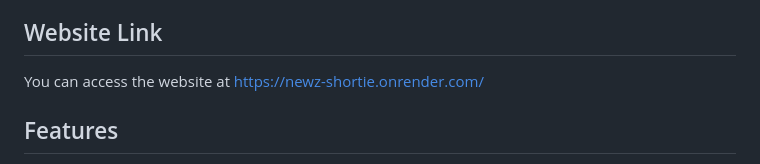
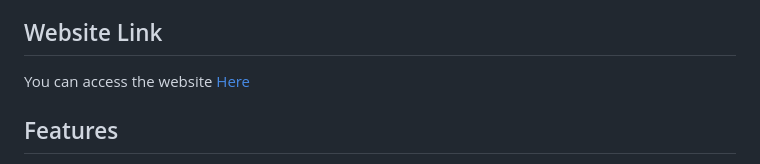
Before and after one commit to bandhan-majumder/Newz_Shortie, a Markdown page: README.md, the part around the change. GitHub-like rendering.

```diff
--- a/README.md
+++ b/README.md
@@ -13,7 +13,7 @@ Welcome to Newz Shortie! This Flask-based web application allows users to fetch
 
 ## Website Link
 
-You can access the website at [https://newz-shortie.onrender.com/](https://newz-shortie.onrender.com/)
+You can access the website [Here](https://newz-shortie.onrender.com/)
 
 ## Features
 
```
